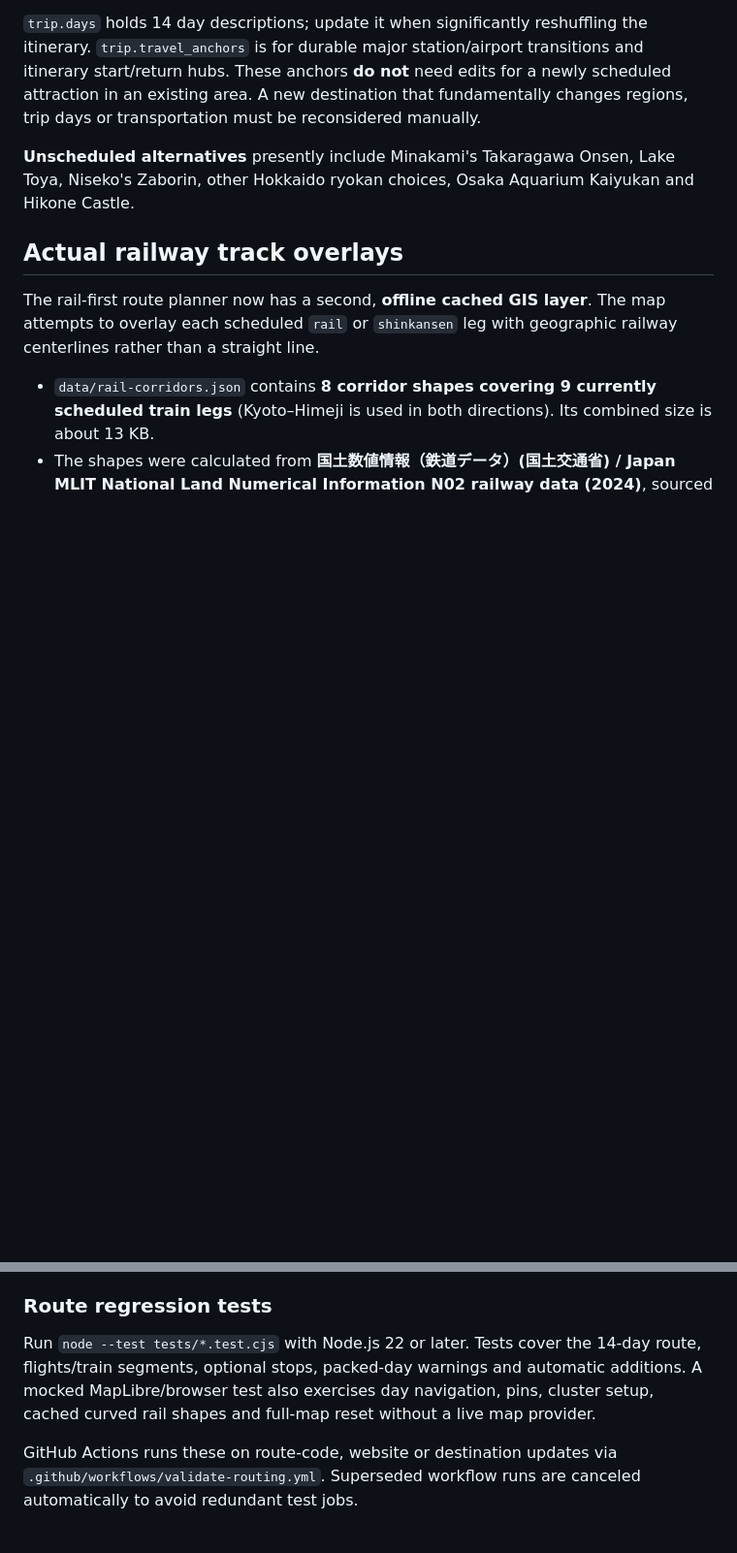
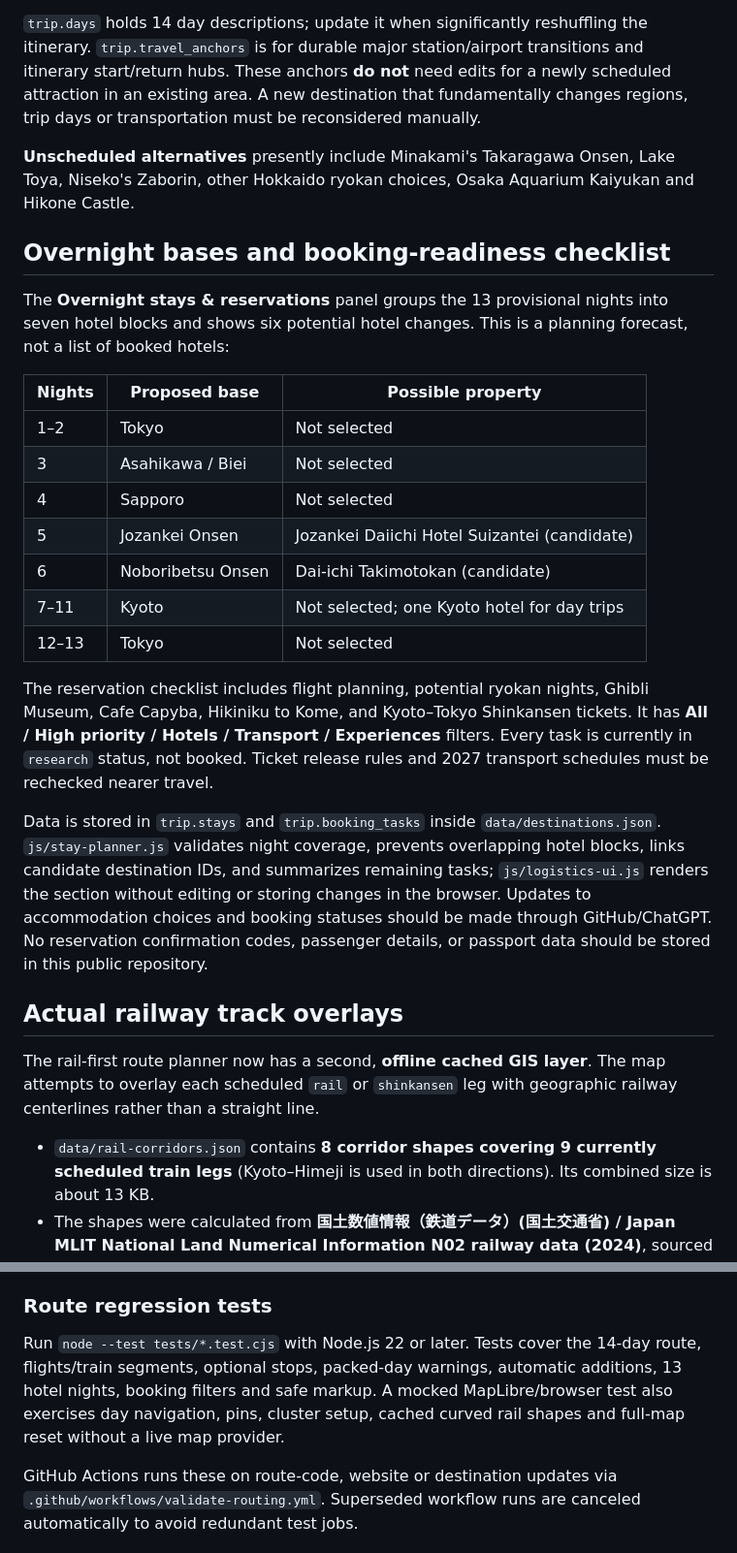
Before and after one commit to stormcloud23/Japan-Trip-, a Markdown page: README.md, 2 parts joined by grey strips. Shown at 97% size. Drawn GitHub-style; blank space fills up the shorter version.

Commit message:
Document 13-night lodging outline, booking checklist, and public data protections

```diff
--- a/README.md
+++ b/README.md
@@ -64,6 +64,24 @@ The webpage displays five route styles: **magenta dashed lines for flights**, gr
 
 **Unscheduled alternatives** presently include Minakami's Takaragawa Onsen, Lake Toya, Niseko's Zaborin, other Hokkaido ryokan choices, Osaka Aquarium Kaiyukan and Hikone Castle.
 
+## Overnight bases and booking-readiness checklist
+
+The **Overnight stays & reservations** panel groups the 13 provisional nights into seven hotel blocks and shows six potential hotel changes. This is a planning forecast, not a list of booked hotels:
+
+| Nights | Proposed base | Possible property |
+|---|---|---|
+| 1–2 | Tokyo | Not selected |
+| 3 | Asahikawa / Biei | Not selected |
+| 4 | Sapporo | Not selected |
+| 5 | Jozankei Onsen | Jozankei Daiichi Hotel Suizantei (candidate) |
+| 6 | Noboribetsu Onsen | Dai-ichi Takimotokan (candidate) |
+| 7–11 | Kyoto | Not selected; one Kyoto hotel for day trips |
+| 12–13 | Tokyo | Not selected |
+
+The reservation checklist includes flight planning, potential ryokan nights, Ghibli Museum, Cafe Capyba, Hikiniku to Kome, and Kyoto–Tokyo Shinkansen tickets. It has **All / High priority / Hotels / Transport / Experiences** filters. Every task is currently in `research` status, not booked. Ticket release rules and 2027 transport schedules must be rechecked nearer travel.
+
+Data is stored in `trip.stays` and `trip.booking_tasks` inside `data/destinations.json`. `js/stay-planner.js` validates night coverage, prevents overlapping hotel blocks, links candidate destination IDs, and summarizes remaining tasks; `js/logistics-ui.js` renders the section without editing or storing changes in the browser. Updates to accommodation choices and booking statuses should be made through GitHub/ChatGPT. No reservation confirmation codes, passenger details, or passport data should be stored in this public repository.
+
 ## Actual railway track overlays
 
 The rail-first route planner now has a second, **offline cached GIS layer**. The map attempts to overlay each scheduled `rail` or `shinkansen` leg with geographic railway centerlines rather than a straight line.
@@ -78,7 +96,7 @@ These geographical alignments **do not prove a direct service** between the chos
 
 ### Route regression tests
 
-Run `node --test tests/*.test.cjs` with Node.js 22 or later. Tests cover the 14-day route, flights/train segments, optional stops, packed-day warnings and automatic additions. A mocked MapLibre/browser test also exercises day navigation, pins, cluster setup, cached curved rail shapes and full-map reset without a live map provider.
+Run `node --test tests/*.test.cjs` with Node.js 22 or later. Tests cover the 14-day route, flights/train segments, optional stops, packed-day warnings, automatic additions, 13 hotel nights, booking filters and safe markup. A mocked MapLibre/browser test also exercises day navigation, pins, cluster setup, cached curved rail shapes and full-map reset without a live map provider.
 
 GitHub Actions runs these on route-code, website or destination updates via `.github/workflows/validate-routing.yml`. Superseded workflow runs are canceled automatically to avoid redundant test jobs.
 
```
